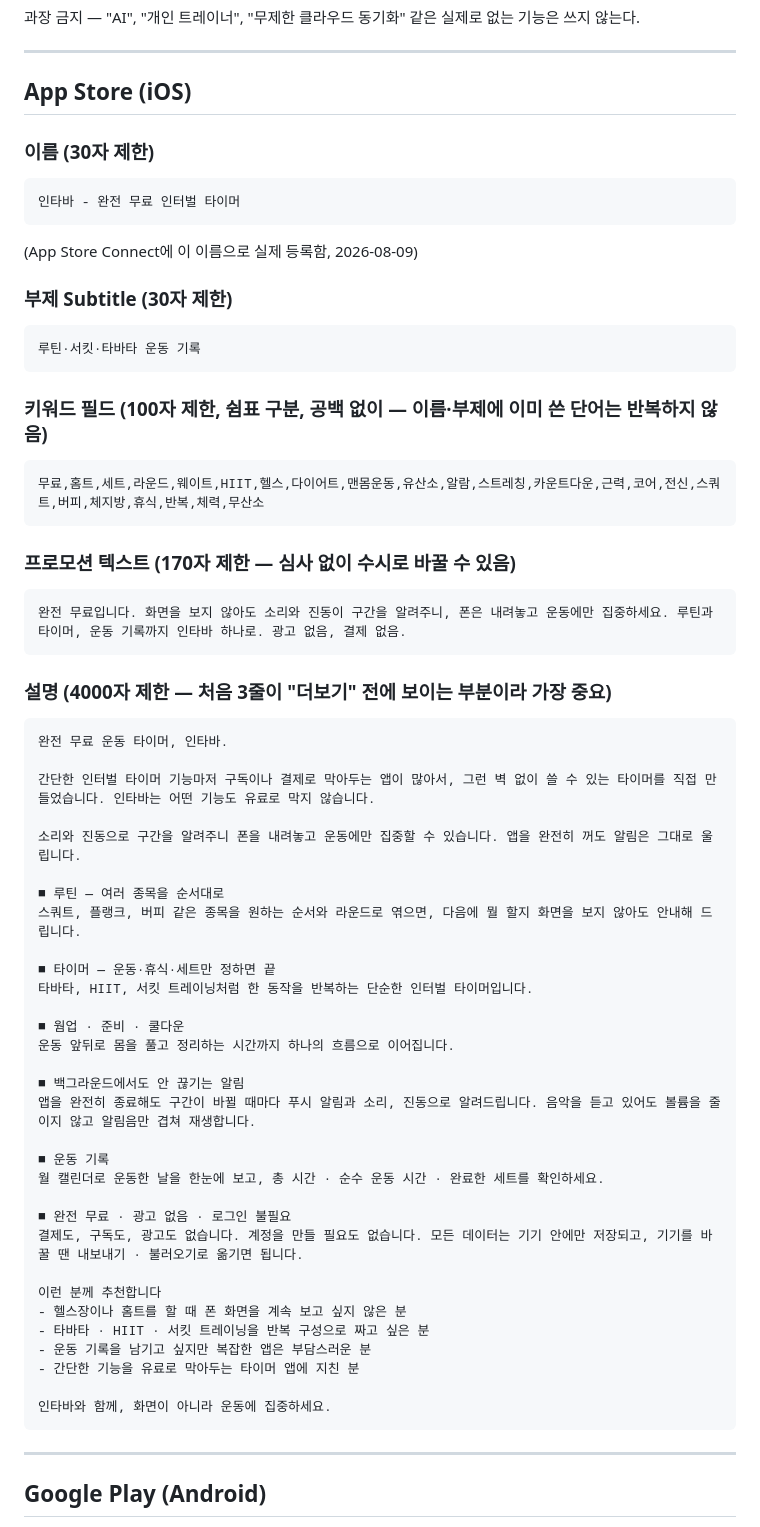
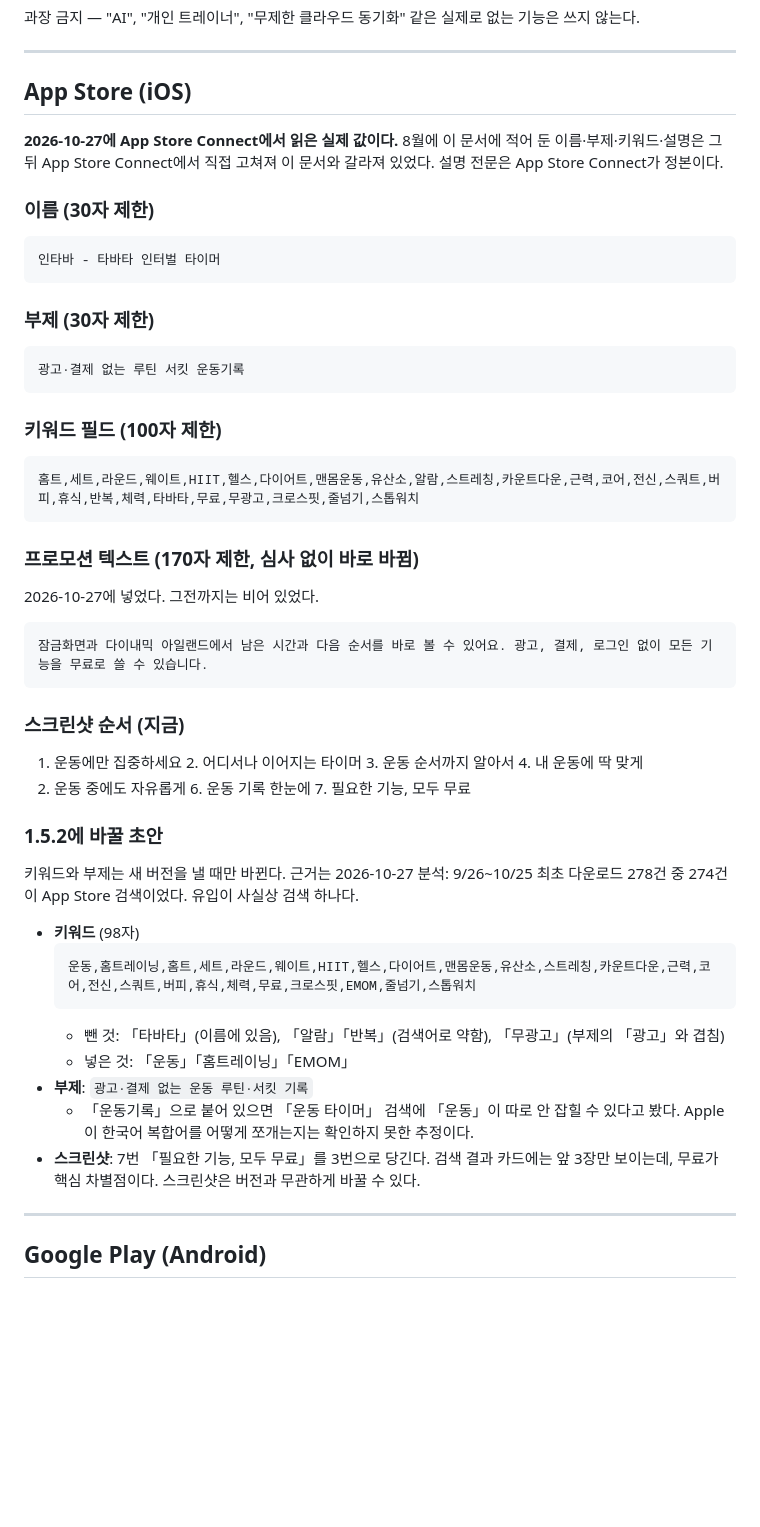
Before and after one commit to yunuchoiii/Intava, a Markdown page: store-listing/ko.md, the part around the change. GitHub-like rendering; blank space fills up the shorter version.

Commit message:
docs(store): 한국어 스토어 문서를 App Store Connect 실제 값으로 맞추고 1.5.2 키워드 초안을 적음 — 8월 문구가 남아 실제 이름·부제·키워드와 달랐던 것
8월 이후 App Store Connect에서 이름·부제·키워드·설명을 직접 고쳐, 문서가 실제 등록 값과 갈라져 있었다.
2026-10-27에 App Store Connect에서 읽은 값으로 바꾸고, 같은 날 비어 있던 프로모션 텍스트를 넣은 것도 적었다.

근거: 9/26~10/25 최초 다운로드 278건 중 274건이 App Store 검색. 유입이 사실상 검색 하나라
키워드와 부제를 다음 버전에서 손본다.

⚠️ 설명 전문은 App Store Connect가 정본이다. 이 문서에 옮겨 적지 않았다.

````diff
--- a/store-listing/ko.md
+++ b/store-listing/ko.md
@@ -20,61 +20,48 @@
 
 ## App Store (iOS)
 
+**2026-10-27에 App Store Connect에서 읽은 실제 값이다.** 8월에 이 문서에 적어 둔 이름·부제·키워드·설명은
+그 뒤 App Store Connect에서 직접 고쳐져 이 문서와 갈라져 있었다. 설명 전문은 App Store Connect가 정본이다.
+
 ### 이름 (30자 제한)
 ```
-인타바 - 완전 무료 인터벌 타이머
-```
-(App Store Connect에 이 이름으로 실제 등록함, 2026-08-09)
-
-### 부제 Subtitle (30자 제한)
-```
-루틴·서킷·타바타 운동 기록
+인타바 - 타바타 인터벌 타이머
 ```
 
-### 키워드 필드 (100자 제한, 쉼표 구분, 공백 없이 — 이름·부제에 이미 쓴 단어는 반복하지 않음)
+### 부제 (30자 제한)
 ```
-무료,홈트,세트,라운드,웨이트,HIIT,헬스,다이어트,맨몸운동,유산소,알람,스트레칭,카운트다운,근력,코어,전신,스쿼트,버피,체지방,휴식,반복,체력,무산소
+광고·결제 없는 루틴 서킷 운동기록
 ```
 
-### 프로모션 텍스트 (170자 제한 — 심사 없이 수시로 바꿀 수 있음)
+### 키워드 필드 (100자 제한)
 ```
-완전 무료입니다. 화면을 보지 않아도 소리와 진동이 구간을 알려주니, 폰은 내려놓고 운동에만 집중하세요. 루틴과 타이머, 운동 기록까지 인타바 하나로. 광고 없음, 결제 없음.
+홈트,세트,라운드,웨이트,HIIT,헬스,다이어트,맨몸운동,유산소,알람,스트레칭,카운트다운,근력,코어,전신,스쿼트,버피,휴식,반복,체력,타바타,무료,무광고,크로스핏,줄넘기,스톱워치
 ```
 
-### 설명 (4000자 제한 — 처음 3줄이 "더보기" 전에 보이는 부분이라 가장 중요)
+### 프로모션 텍스트 (170자 제한, 심사 없이 바로 바뀜)
+2026-10-27에 넣었다. 그전까지는 비어 있었다.
 ```
-완전 무료 운동 타이머, 인타바.
+잠금화면과 다이내믹 아일랜드에서 남은 시간과 다음 순서를 바로 볼 수 있어요. 광고, 결제, 로그인 없이 모든 기능을 무료로 쓸 수 있습니다.
+```
 
-간단한 인터벌 타이머 기능마저 구독이나 결제로 막아두는 앱이 많아서, 그런 벽 없이 쓸 수 있는 타이머를 직접 만들었습니다. 인타바는 어떤 기능도 유료로 막지 않습니다.
+### 스크린샷 순서 (지금)
+1. 운동에만 집중하세요 2. 어디서나 이어지는 타이머 3. 운동 순서까지 알아서 4. 내 운동에 딱 맞게
+5. 운동 중에도 자유롭게 6. 운동 기록 한눈에 7. 필요한 기능, 모두 무료
 
-소리와 진동으로 구간을 알려주니 폰을 내려놓고 운동에만 집중할 수 있습니다. 앱을 완전히 꺼도 알림은 그대로 울립니다.
+### 1.5.2에 바꿀 초안
 
-■ 루틴 — 여러 종목을 순서대로
-스쿼트, 플랭크, 버피 같은 종목을 원하는 순서와 라운드로 엮으면, 다음에 뭘 할지 화면을 보지 않아도 안내해 드립니다.
+키워드와 부제는 새 버전을 낼 때만 바뀐다. 근거는 2026-10-27 분석: 9/26~10/25 최초 다운로드 278건 중
+274건이 App Store 검색이었다. 유입이 사실상 검색 하나다.
 
-■ 타이머 — 운동·휴식·세트만 정하면 끝
-타바타, HIIT, 서킷 트레이닝처럼 한 동작을 반복하는 단순한 인터벌 타이머입니다.
-
-■ 웜업 · 준비 · 쿨다운
-운동 앞뒤로 몸을 풀고 정리하는 시간까지 하나의 흐름으로 이어집니다.
-
-■ 백그라운드에서도 안 끊기는 알림
-앱을 완전히 종료해도 구간이 바뀔 때마다 푸시 알림과 소리, 진동으로 알려드립니다. 음악을 듣고 있어도 볼륨을 줄이지 않고 알림음만 겹쳐 재생합니다.
-
-■ 운동 기록
-월 캘린더로 운동한 날을 한눈에 보고, 총 시간 · 순수 운동 시간 · 완료한 세트를 확인하세요.
-
-■ 완전 무료 · 광고 없음 · 로그인 불필요
-결제도, 구독도, 광고도 없습니다. 계정을 만들 필요도 없습니다. 모든 데이터는 기기 안에만 저장되고, 기기를 바꿀 땐 내보내기 · 불러오기로 옮기면 됩니다.
-
-이런 분께 추천합니다
-- 헬스장이나 홈트를 할 때 폰 화면을 계속 보고 싶지 않은 분
-- 타바타 · HIIT · 서킷 트레이닝을 반복 구성으로 짜고 싶은 분
-- 운동 기록을 남기고 싶지만 복잡한 앱은 부담스러운 분
-- 간단한 기능을 유료로 막아두는 타이머 앱에 지친 분
-
-인타바와 함께, 화면이 아니라 운동에 집중하세요.
-```
+- **키워드** (98자)
+  ```
+  운동,홈트레이닝,홈트,세트,라운드,웨이트,HIIT,헬스,다이어트,맨몸운동,유산소,스트레칭,카운트다운,근력,코어,전신,스쿼트,버피,휴식,체력,무료,크로스핏,EMOM,줄넘기,스톱워치
+  ```
+  - 뺀 것: 「타바타」(이름에 있음), 「알람」「반복」(검색어로 약함), 「무광고」(부제의 「광고」와 겹침)
+  - 넣은 것: 「운동」「홈트레이닝」「EMOM」
+- **부제**: `광고·결제 없는 운동 루틴·서킷 기록`
+  - 「운동기록」으로 붙어 있으면 「운동 타이머」 검색에 「운동」이 따로 안 잡힐 수 있다고 봤다. Apple이 한국어 복합어를 어떻게 쪼개는지는 확인하지 못한 추정이다.
+- **스크린샷**: 7번 「필요한 기능, 모두 무료」를 3번으로 당긴다. 검색 결과 카드에는 앞 3장만 보이는데, 무료가 핵심 차별점이다. 스크린샷은 버전과 무관하게 바꿀 수 있다.
 
 ---
 
````
